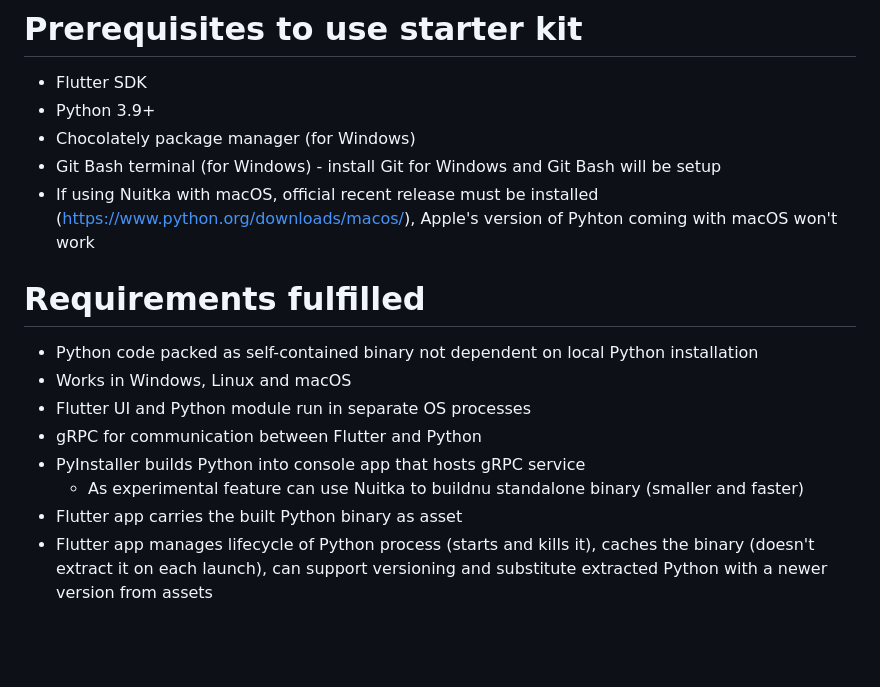
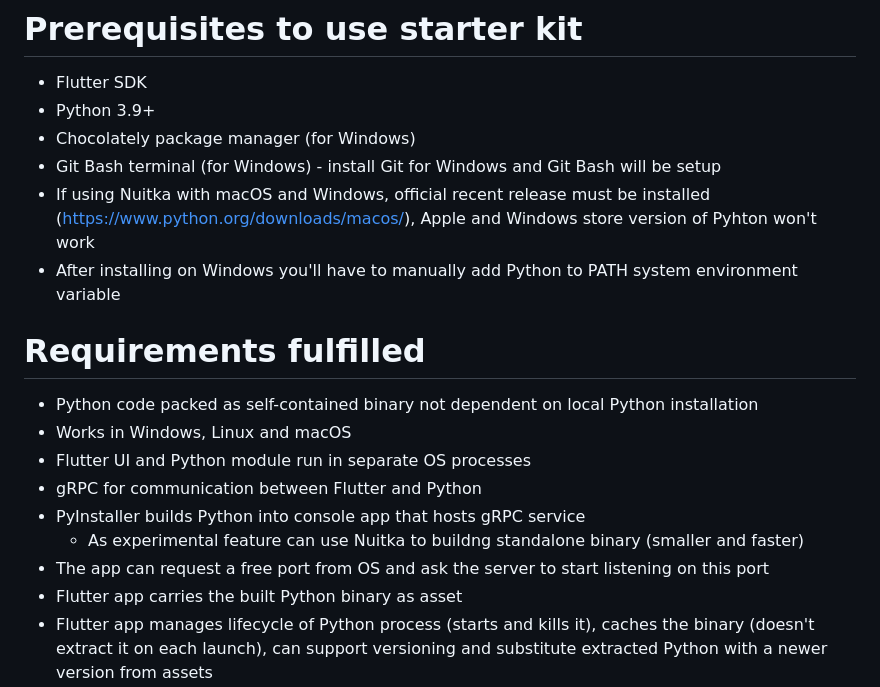
Before and after one commit to maxim-saplin/flutter_python_starter, a Markdown page: README.md, the part around the change printed below. GitHub-like rendering; blank space fills up the shorter version.

```diff
--- a/README.md
+++ b/README.md
@@ -19,7 +19,8 @@ It is assumed that there're 2 folders that contain Flutter and Python projects.
 - Python 3.9+
 - Chocolately package manager (for Windows)
 - Git Bash terminal (for Windows) - install Git for Windows and Git Bash will be setup
-- If using Nuitka with macOS, official recent release must be installed (https://www.python.org/downloads/macos/), Apple's version of Pyhton coming with macOS won't work
+- If using Nuitka with macOS and Windows, official recent release must be installed (https://www.python.org/downloads/macos/), Apple and Windows store version of Pyhton won't work
+ - After installing on Windows you'll have to manually add Python to PATH system environment variable
 
 
 # Requirements fulfilled
@@ -29,7 +30,8 @@ It is assumed that there're 2 folders that contain Flutter and Python projects.
 - Flutter UI and Python module run in separate OS processes
 - gRPC for communication between Flutter and Python
 - PyInstaller builds Python into console app that hosts gRPC service
-  - As experimental feature can use Nuitka to buildnu standalone binary (smaller and faster)
+  - As experimental feature can use Nuitka to buildng standalone binary (smaller and faster)
+- The app can request a free port from OS and ask the server to start listening on this port
 - Flutter app carries the built Python binary as asset
 - Flutter app manages lifecycle of Python process (starts and kills it), caches the binary (doesn't extract it on each launch), can support versioning and substitute extracted Python with a newer version from assets
   - Timestamp is used for versioning, i.e. date time of PyInstaller execution is used as binary version
```
Also changed, not shown: other parts of README.md (+17 -4 lines).
